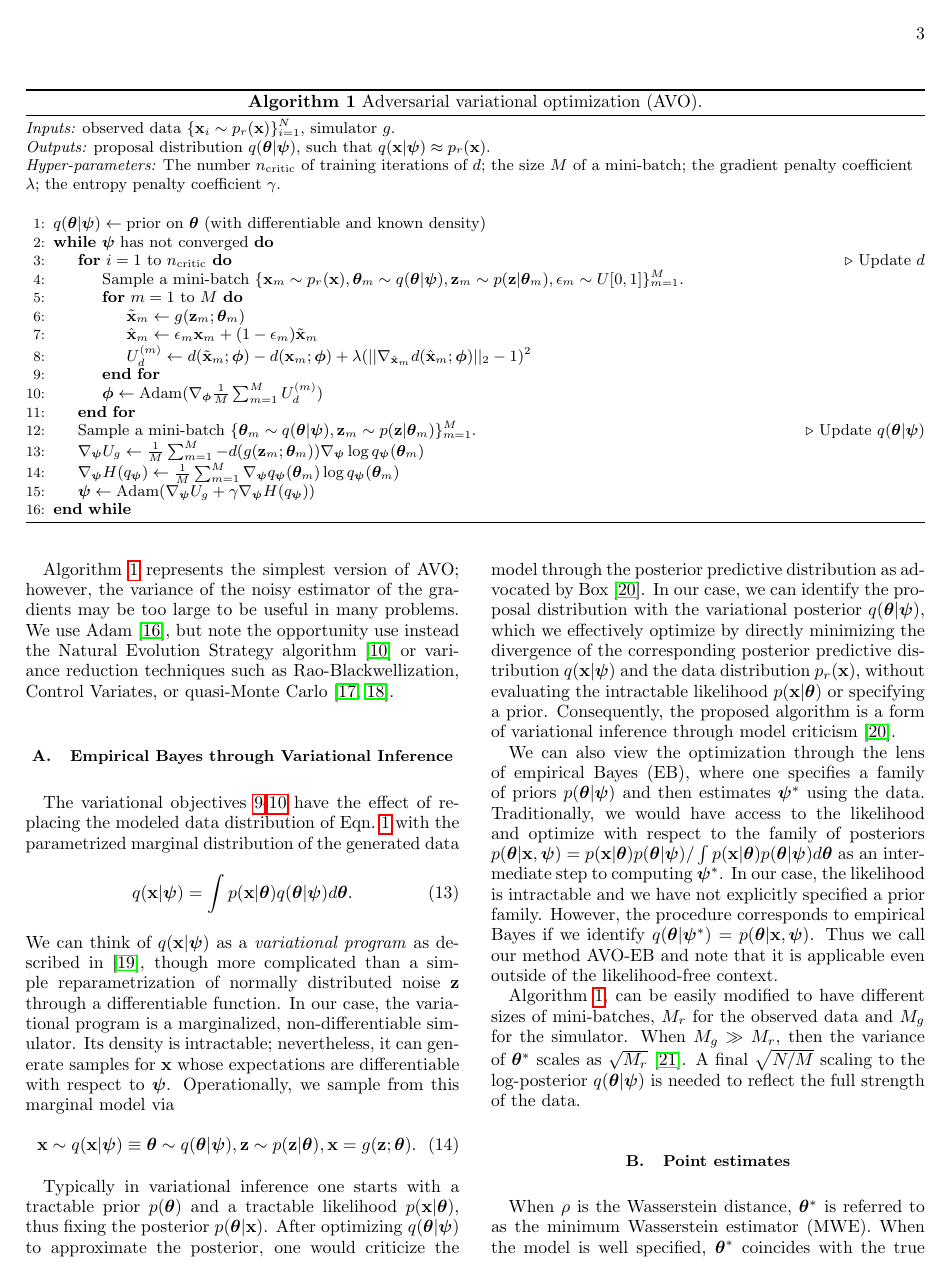
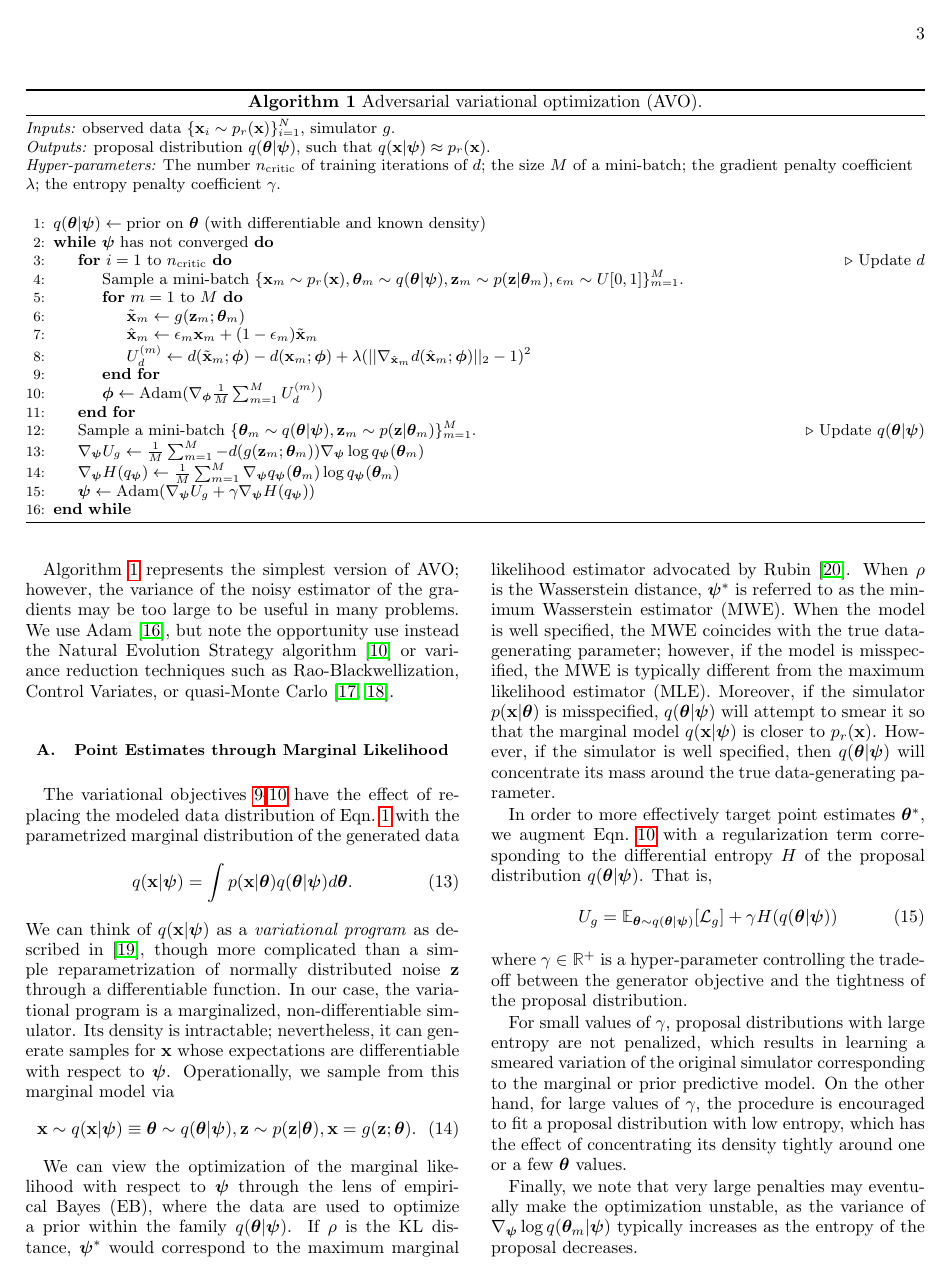
Before and after one commit to glouppe/paper-avo, a LaTeX paper (tex/paper.tex): page 3 of 8. Compiled offline with pdfLaTeX.

Commit message:
Fixed Empirical Bayes confusion

```diff
--- a/tex/paper.tex
+++ b/tex/paper.tex
@@ -488,13 +488,14 @@ such as Rao-Blackwellization,
 Control Variates, or quasi-Monte Carlo~\citep{ranganath2014black, tran2017variational}.
 
 
+\subsection{Point Estimates through Marginal Likelihood}
 
-\subsection{Empirical Bayes through  Variational Inference}
+%\subsection{Empirical Bayes through  Variational Inference}
 
 The variational objectives \ref{eqn:vo-ud}-\ref{eqn:vo-ug}
 have the effect of replacing the modeled data distribution of Eqn.~\ref{eqn:p_theta} with
 the parametrized marginal distribution of the generated data
-\begin{equation}
+\begin{equation}\label{eq:marginal_likelihood}
     \qxpsi = \int  p(\mathbf{x}|\bftheta) q(\bftheta|\bfpsi) d\bftheta.
 \end{equation}
 We can think of $q(\bfx|\bfpsi)$ as a \textit{variational program} as described
@@ -509,37 +510,48 @@ Operationally, we sample from this marginal model via
     \mathbf{x} \sim \qxpsi \equiv \bftheta \sim q(\bftheta|\bfpsi), \bfz \sim p(\bfz|\bftheta), \mathbf{x} = g(\bfz; \bftheta).
 \end{equation}
 
-%Typically in variational inference one would has access to the posterior $p(\bftheta | \bfx )$ (or the joint density $p(\bfx,\bftheta)$), and after optimizing $q(\bftheta | \bfpsi)$ one would criticize the model through the the posterior predictive distribution as advocated by Box~\citep{box1980sampling}.
 
-Typically in variational inference one starts with a tractable prior
-$p(\bftheta)$ and a tractable likelihood $p(\bfx |\bftheta )$, thus fixing the
-posterior $p(\bftheta | \bfx )$.   After optimizing $q(\bftheta | \bfpsi)$ to
-approximate the posterior, one would criticize the model through the
-posterior predictive distribution as advocated by Box~\citep{box1980sampling}.
-In our case, we can identify the proposal distribution with the variational posterior
-$q(\bftheta | \bfpsi)$, which we effectively optimize by
-directly minimizing the  divergence of the corresponding posterior predictive
-distribution $\qxpsi$ and the data distribution $p_r(\bfx)$, without evaluating
-the intractable likelihood $p(\bfx | \bftheta )$ or specifying a prior.
-Consequently, the proposed algorithm is a form of variational inference through
-model criticism~\citep{box1980sampling}.
+%where one specifies a family of priors $p(\bftheta | \bfpsi)$ and then estimates $\bfpsi^*$ using the data.
+%%In our case, we find the $\bfpsi^*$ that minimizes the Wasserstein distance between the data distribution and the
+%%posterior predictive distribution.
 
-We can also view the optimization  through the lens of empirical Bayes (EB),
-where one specifies a family of priors $p(\bftheta | \bfpsi)$ and then estimates $\bfpsi^*$ using the data.
-%In our case, we find the $\bfpsi^*$ that minimizes the Wasserstein distance between the data distribution and the
-%posterior predictive distribution.
-Traditionally, we would have access to the likelihood and optimize with respect to the family of posteriors
- $p(\bftheta | \bfx, \bfpsi) = p(\bfx | \bftheta) p(\bftheta | \bfpsi) / \int p(\bfx | \bftheta) p(\bftheta | \bfpsi) d\bftheta $
-as an intermediate step to computing $\bfpsi^*$. In our case, the likelihood is intractable and we have not explicitly
-specified a prior family. However, the procedure corresponds to empirical Bayes if we identify
-$q(\bftheta | \bfpsi^*) = p(\bftheta | \bfx , \bfpsi)$. Thus we call our method AVO-EB and note that it is applicable even outside of the likelihood-free context.
+%%Typically in variational inference one would has access to the posterior $p(\bftheta | \bfx )$ (or the joint density $p(\bfx,\bftheta)$), and after optimizing $q(\bftheta | \bfpsi)$ one would criticize the model through the the posterior predictive distribution as advocated by Box~\citep{box1980sampling}.
+%
+%Typically in variational inference one starts with a tractable prior
+%$p(\bftheta)$ and a tractable likelihood $p(\bfx |\bftheta )$, thus fixing the
+%posterior $p(\bftheta | \bfx )$.   After optimizing $q(\bftheta | \bfpsi)$ to
+%approximate the posterior, one would criticize the model through the
+%posterior predictive distribution as advocated by Rubin~\citep{rubin1984, box1980sampling}.
+%In our case, we can identify the proposal distribution with the variational posterior
+%$q(\bftheta | \bfpsi)$, which we effectively optimize by
+%directly minimizing the  divergence of the corresponding posterior predictive
+%distribution $\qxpsi$ and the data distribution $p_r(\bfx)$, without evaluating
+%the intractable likelihood $p(\bfx | \bftheta )$ or specifying a prior.
+%Consequently, the proposed algorithm is a form of variational inference through
+%model criticism~\citep{box1980sampling}.
+%
+%%% KC: Confusion here about $q(\bftheta | \bfpsi)$ as posterior or prior.
+%%% need differentiate xnew vs. xold and q_new and q_old
+%%% Seems like there is still a route to get at likelihood or posterior
+%%% Could be that issue is we loose normalizing constant between q_old(theta|psi) and likleihood
+%
+%We can also view the optimization  through the lens of empirical Bayes (EB),
+%where one specifies a family of priors $p(\bftheta | \bfpsi)$ and then estimates $\bfpsi^*$ using the data.
+%%In our case, we find the $\bfpsi^*$ that minimizes the Wasserstein distance between the data distribution and the
+%%posterior predictive distribution.
+%Traditionally, we would have access to the likelihood and optimize with respect to the family of posteriors
+% $p(\bftheta | \bfx, \bfpsi) = p(\bfx | \bftheta) p(\bftheta | \bfpsi) / \int p(\bfx | \bftheta) p(\bftheta | \bfpsi) d\bftheta $
+%as an intermediate step to computing $\bfpsi^*$. In our case, the likelihood is intractable and we have not explicitly
+%specified a prior family. However, the procedure corresponds to empirical Bayes if we identify
+%$q(\bftheta | \bfpsi) = p(\bftheta | \bfx , \bfpsi)$. Thus we call our method AVO-EB and note that it is applicable even outside of the likelihood-free context.
 
-Algorithm~\ref{alg:avo}, can be easily modified to have different sizes of mini-batches,
-$M_r$ for the observed data and $M_g$ for the simulator. When $M_g \gg M_r$,
-then the variance of $\bftheta^*$ scales as
-$\sqrt{M_r}$~\citep{bernton2017inference}. A final $\sqrt{N/M}$ scaling to the
-log-posterior $q(\bftheta | \bfpsi)$ is needed to reflect the full strength of
-the data.
+%%KC: Not necessary if we aren't interpreting as posterior
+%Algorithm~\ref{alg:avo}, can be easily modified to have different sizes of mini-batches,
+%$M_r$ for the observed data and $M_g$ for the simulator. When $M_g \gg M_r$,
+%then the variance of $\bftheta^*$ scales as
+%$\sqrt{M_r}$~\citep{bernton2017inference}. A final $\sqrt{N/M}$ scaling to the
+%log-posterior $q(\bftheta | \bfpsi)$ is needed to reflect the full strength of
+%the data.
 
 %While the
 %likelihood is intractable, it is fixed, thus one can view the optimization of
@@ -559,13 +571,22 @@ the data.
 %around the parameters of interest, which might be an issue when one is rather interested in point estimates $\bftheta^*$.
 %For this purpose, we augment Eqn.~\ref{eqn:vo-ug}
 
+We can view the optimization of the marginal likelihood with respect to $\bfpsi$ through the lens of empirical Bayes (EB), where the data are used to optimize a prior within the family $q(\bftheta|\bfpsi)$. If $\rho$ is the KL distance, $\bfpsi^*$ would correspond to the maximum marginal likelihood estimator advocated by Rubin~\citep{rubin1984}.
+When $\rho$ is the Wasserstein distance, $\bfpsi^*$ is referred to as the
+minimum Wasserstein estimator (MWE).
+When the model is well specified, the MWE
+coincides with the true data-generating parameter; however, if the model is
+misspecified, the MWE is typically different from the maximum likelihood
+estimator (MLE).
+Moreover, if the simulator $p(\bfx |
+\bftheta)$ is misspecified, $q(\bftheta | \bfpsi)$ will attempt to smear it so that the marginal
+model $q(\bfx | \bfpsi)$ is closer to $p_r(\bfx)$. However, if the simulator is well specified,
+then $q(\bftheta | \bfpsi)$ will concentrate its mass around the true data-generating parameter.
 
+%When the model is well specified, $\bfpsi^*$
+%coincides with the true data-generating parameter; however, if the model is
+%misspecified, $\bftheta^*$ is typically different from the maximum likelihood
+%estimator (MLE), which is the minimizer of $\text{KL}(p_r(\bfx) \parallel p(\bfx |
+%\bftheta))$~\citep{bernton2017inference}.
 
-
-\subsection{Point estimates}
-
-%\kcnote{connect to MWE and MEWE here?}
-
-When $\rho$ is the Wasserstein distance, $\bftheta^*$ is referred to as the
-minimum Wasserstein estimator (MWE). When the model is well specified, $\bftheta^*$
-coincides with the true data-generating parameter; however, if the model is
+In order to more effectively target
@@ -584,7 +602,7 @@ We refer to the algorithm with $\gamma>0$ as AVO-MWE.
 
 For small values of $\gamma$,
 proposal distributions with large entropy are not penalized, which results
-in learning a smeared variation of the original simulator corresponding to the posterior predictive model. On the other hand,
+in learning a smeared variation of the original simulator corresponding to the marginal or prior predictive model. On the other hand,
 for large values of $\gamma$, the procedure is encouraged to fit a proposal
 distribution with low entropy, which has the effect of concentrating its density
 tightly around one or a few $\bftheta$ values.
```
Also changed, not shown: tex/bibliography.bib (+16 -0 lines), tex/paper.pdf, tex/paper.tex (11 more changed lines).
